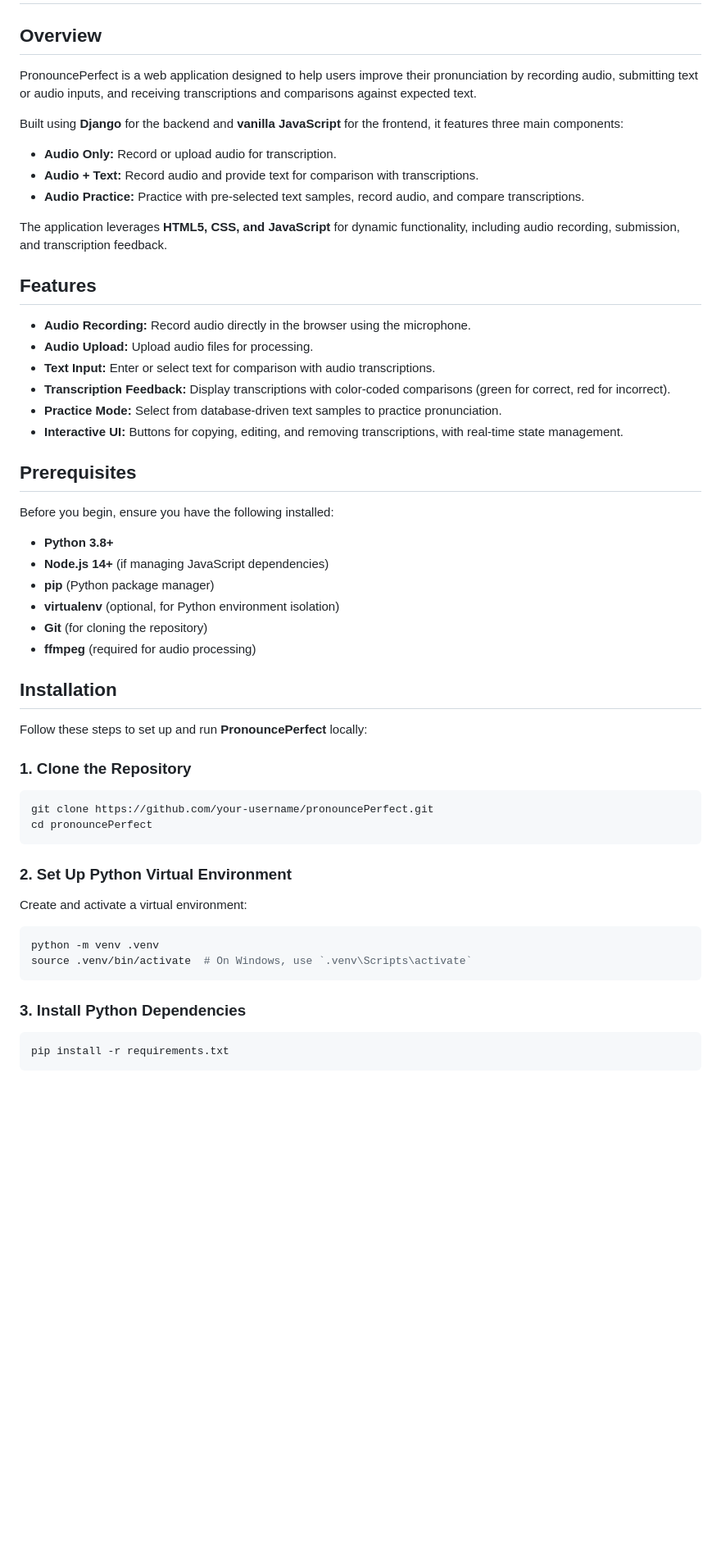
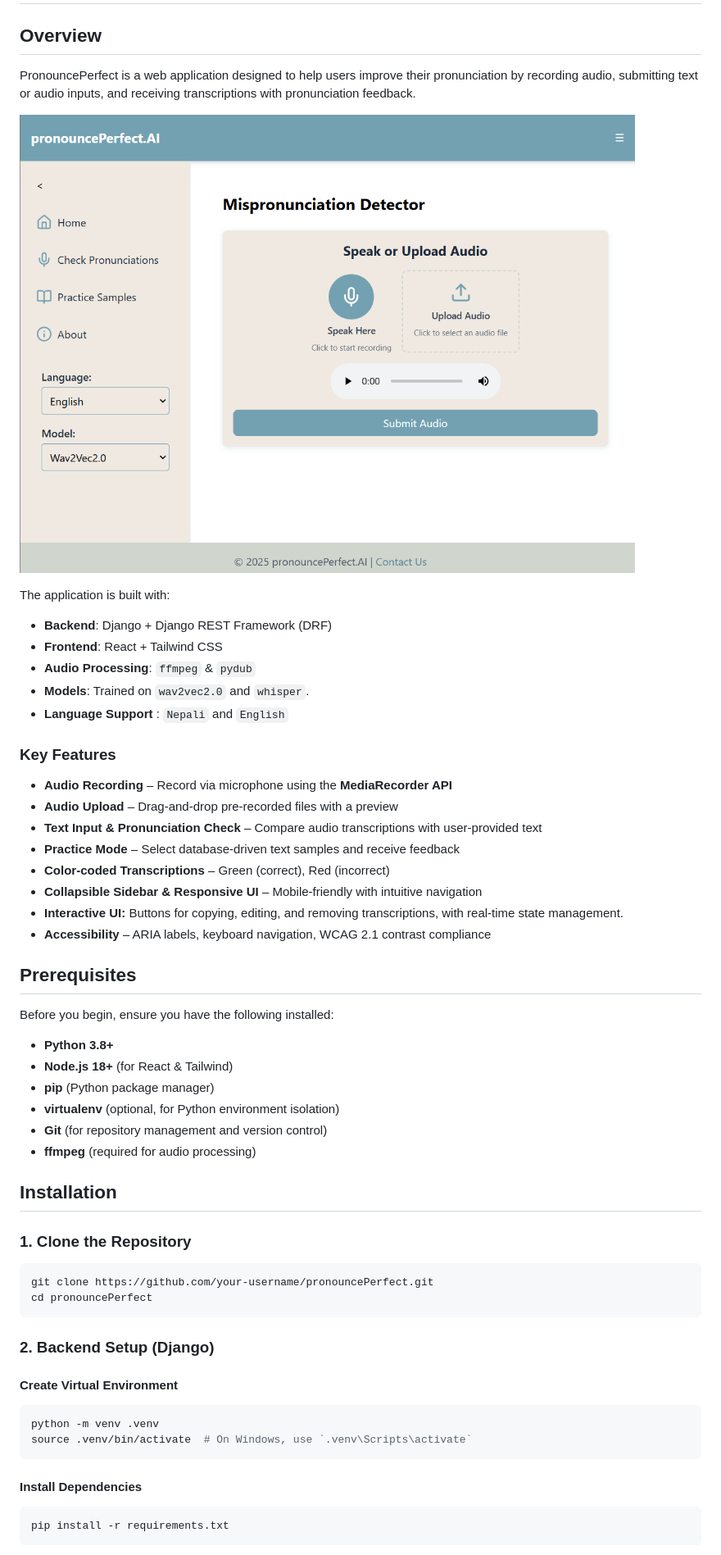
Before and after one commit to imSarthakGautam/Automatic-MisPronunciation-Detector-and-Corrector, a Markdown page: README.md, the part around the change printed below. Shown: that part at 82% size. GitHub-like rendering; pictures changed too: pronouncePerfectAI.png (added); blank space fills up the shorter version.

````diff
--- a/README.md
+++ b/README.md
@@ -2,57 +2,59 @@
 
 ## Overview
 
-PronouncePerfect is a web application designed to help users improve their pronunciation by recording audio, submitting text or audio inputs, and receiving transcriptions and comparisons against expected text.
+PronouncePerfect is a web application designed to help users improve their pronunciation by recording audio, submitting text or audio inputs, and receiving transcriptions with pronunciation feedback.
 
-Built using **Django** for the backend and **vanilla JavaScript** for the frontend, it features three main components:
+![pronouncePerfect.AI](./pronouncePerfectAI.png)
 
-- **Audio Only:** Record or upload audio for transcription.
-- **Audio + Text:** Record audio and provide text for comparison with transcriptions.
-- **Audio Practice:** Practice with pre-selected text samples, record audio, and compare transcriptions.
+The application is built with:
 
-The application leverages **HTML5, CSS, and JavaScript** for dynamic functionality, including audio recording, submission, and transcription feedback.
+- **Backend**: Django + Django REST Framework (DRF)
+- **Frontend**: React + Tailwind CSS
+- **Audio Processing**: `ffmpeg` & `pydub`
+- **Models**: Trained on `wav2vec2.0` and `whisper`.
+- **Language Support** : `Nepali` and `English`
 
-## Features
+### **Key Features**
 
-- **Audio Recording:** Record audio directly in the browser using the microphone.
-- **Audio Upload:** Upload audio files for processing.
-- **Text Input:** Enter or select text for comparison with audio transcriptions.
-- **Transcription Feedback:** Display transcriptions with color-coded comparisons (green for correct, red for incorrect).
-- **Practice Mode:** Select from database-driven text samples to practice pronunciation.
+- **Audio Recording** – Record via microphone using the **MediaRecorder API**
+- **Audio Upload** – Drag-and-drop pre-recorded files with a preview
+- **Text Input & Pronunciation Check** – Compare audio transcriptions with user-provided text
+- **Practice Mode** – Select database-driven text samples and receive feedback
+- **Color-coded Transcriptions** – Green (correct), Red (incorrect)
+- **Collapsible Sidebar & Responsive UI** – Mobile-friendly with intuitive navigation
 - **Interactive UI:** Buttons for copying, editing, and removing transcriptions, with real-time state management.
+- **Accessibility** – ARIA labels, keyboard navigation, WCAG 2.1 contrast compliance
 
 ## Prerequisites
 
 Before you begin, ensure you have the following installed:
 
 - **Python 3.8+**
-- **Node.js 14+** (if managing JavaScript dependencies)
+- **Node.js 18+** (for React & Tailwind)
 - **pip** (Python package manager)
 - **virtualenv** (optional, for Python environment isolation)
-- **Git** (for cloning the repository)
+- **Git** (for repository management and version control)
 - **ffmpeg** (required for audio processing)
 
-## Installation
+## **Installation**
 
-Follow these steps to set up and run **PronouncePerfect** locally:
-
-### 1. Clone the Repository
+### **1. Clone the Repository**
 
 ```bash
 git clone https://github.com/your-username/pronouncePerfect.git
 cd pronouncePerfect
 ```
 
-### 2. Set Up Python Virtual Environment
+### **2. Backend Setup (Django)**
 
-Create and activate a virtual environment:
+#### **Create Virtual Environment**
 
 ```bash
 python -m venv .venv
 source .venv/bin/activate  # On Windows, use `.venv\Scripts\activate`
 ```
 
-### 3. Install Python Dependencies
+#### **Install Dependencies**
 
 ```bash
 pip install -r requirements.txt
````
Also changed, not shown: other parts of README.md (+137 -24 lines), 1 other file.
